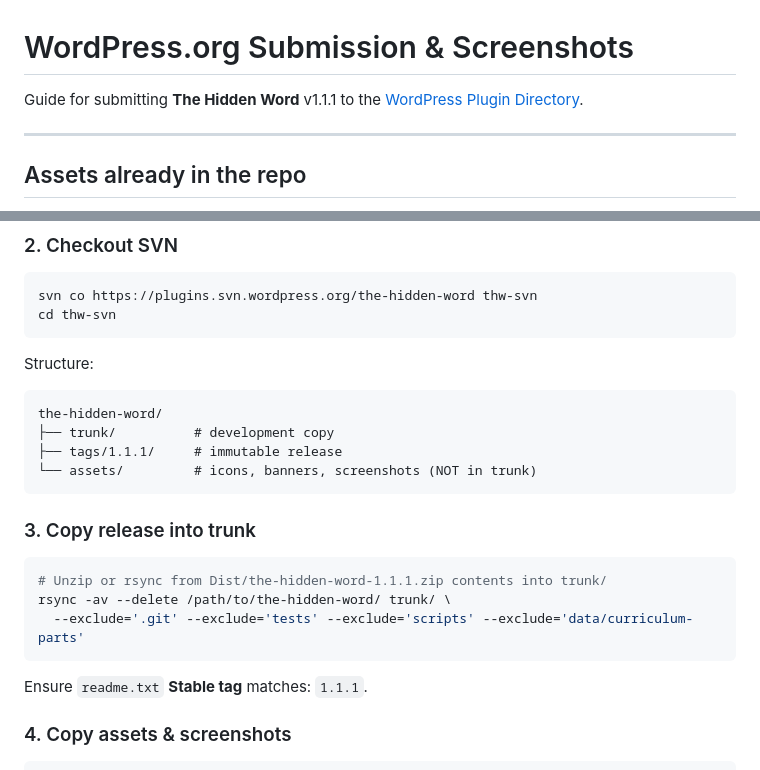
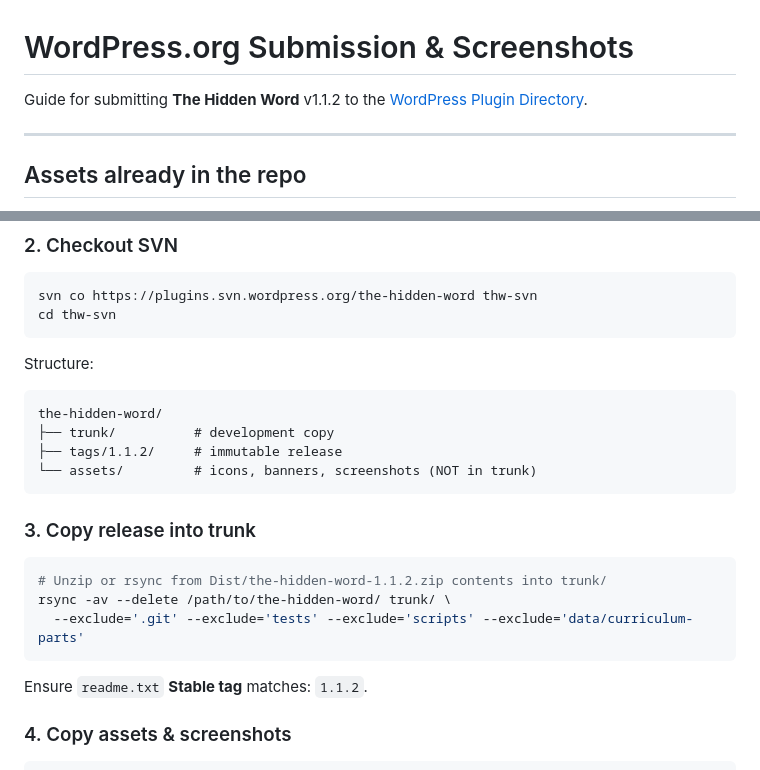
Before and after one commit to brelandr/the-hidden-word, a Markdown page: docs/WORDPRESS-ORG-SUBMISSION.md, 2 parts joined by grey strips. GitHub-like rendering.

Commit message:
Update submission guide for v1.1.2.
Co-authored-by: Cursor <cursoragent@cursor.com>

````diff
--- a/docs/WORDPRESS-ORG-SUBMISSION.md
+++ b/docs/WORDPRESS-ORG-SUBMISSION.md
@@ -1,6 +1,6 @@
 # WordPress.org Submission & Screenshots
 
-Guide for submitting **The Hidden Word** v1.1.1 to the [WordPress Plugin Directory](https://wordpress.org/plugins/developers/).
+Guide for submitting **The Hidden Word** v1.1.2 to the [WordPress Plugin Directory](https://wordpress.org/plugins/developers/).
 
 ---
 
@@ -162,19 +162,19 @@ Structure:
 ```text
 the-hidden-word/
 ├── trunk/          # development copy
-├── tags/1.1.1/     # immutable release
+├── tags/1.1.2/     # immutable release
 └── assets/         # icons, banners, screenshots (NOT in trunk)
 ```
 
 ### 3. Copy release into trunk
 
 ```bash
-# Unzip or rsync from Dist/the-hidden-word-1.1.1.zip contents into trunk/
+# Unzip or rsync from Dist/the-hidden-word-1.1.2.zip contents into trunk/
 rsync -av --delete /path/to/the-hidden-word/ trunk/ \
   --exclude='.git' --exclude='tests' --exclude='scripts' --exclude='data/curriculum-parts'
 ```
 
-Ensure `readme.txt` **Stable tag** matches: `1.1.1`.
+Ensure `readme.txt` **Stable tag** matches: `1.1.2`.
 
 ### 4. Copy assets & screenshots
 
````
